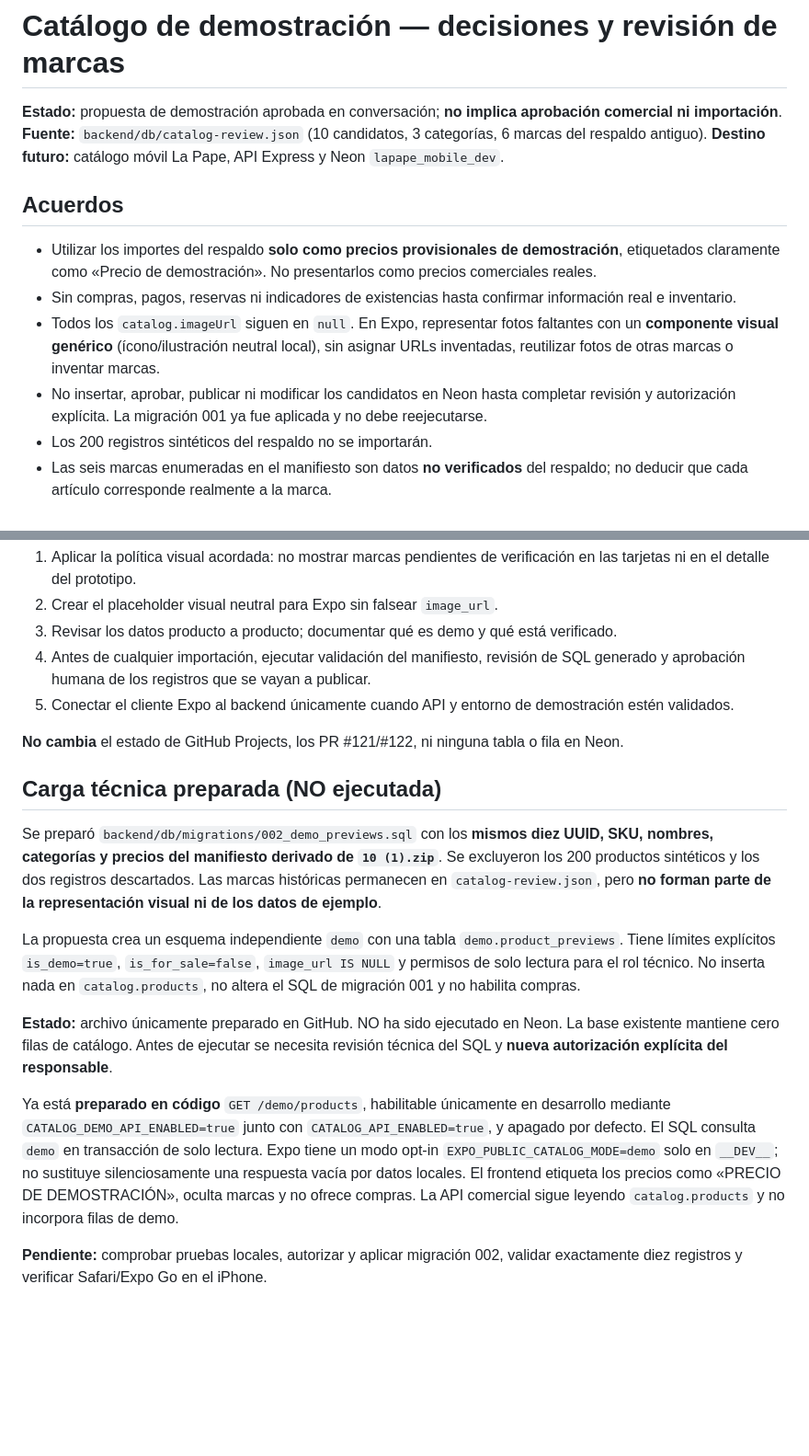
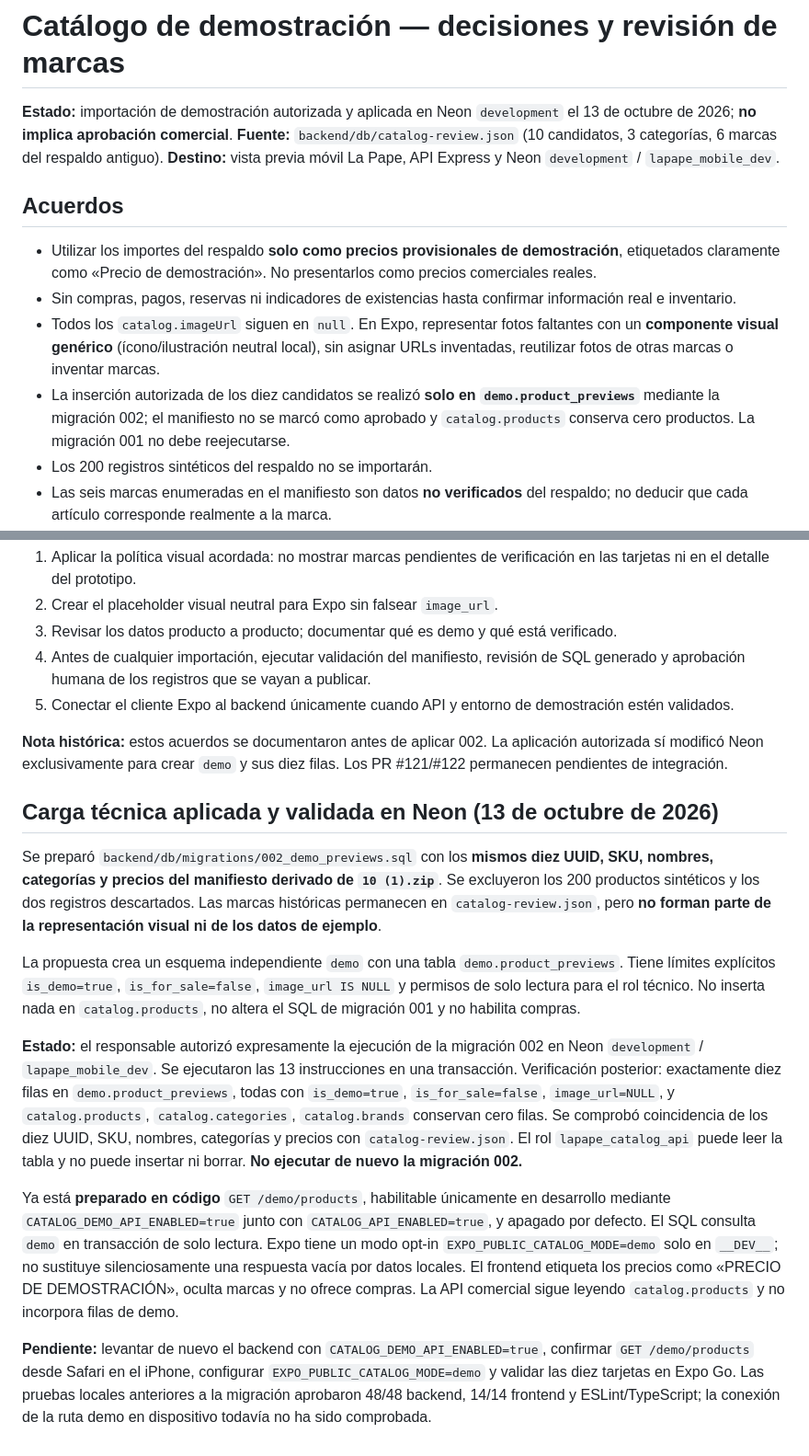
Before and after one commit to eduardohgo/La-Pape-Mobile, a Markdown page: docs/catalog-demo-review.md, 2 parts joined by grey strips. Shown at 92% size. GitHub-like rendering; blank space fills up the shorter version.

Commit message:
docs(neon): record authorized 002 import and verified isolated ten ZIP previews

```diff
--- a/docs/catalog-demo-review.md
+++ b/docs/catalog-demo-review.md
@@ -1,15 +1,15 @@
 # Catálogo de demostración — decisiones y revisión de marcas
 
-**Estado:** propuesta de demostración aprobada en conversación; **no implica aprobación comercial ni importación**.
+**Estado:** importación de demostración autorizada y aplicada en Neon `development` el 13 de octubre de 2026; **no implica aprobación comercial**.
 **Fuente:** `backend/db/catalog-review.json` (10 candidatos, 3 categorías, 6 marcas del respaldo antiguo).
-**Destino futuro:** catálogo móvil La Pape, API Express y Neon `lapape_mobile_dev`.
+**Destino:** vista previa móvil La Pape, API Express y Neon `development` / `lapape_mobile_dev`.
 
 ## Acuerdos
 
 - Utilizar los importes del respaldo **solo como precios provisionales de demostración**, etiquetados claramente como «Precio de demostración». No presentarlos como precios comerciales reales.
 - Sin compras, pagos, reservas ni indicadores de existencias hasta confirmar información real e inventario.
 - Todos los `catalog.imageUrl` siguen en `null`. En Expo, representar fotos faltantes con un **componente visual genérico** (ícono/ilustración neutral local), sin asignar URLs inventadas, reutilizar fotos de otras marcas o inventar marcas.
-- No insertar, aprobar, publicar ni modificar los candidatos en Neon hasta completar revisión y autorización explícita. La migración 001 ya fue aplicada y no debe reejecutarse.
+- La inserción autorizada de los diez candidatos se realizó **solo en `demo.product_previews`** mediante la migración 002; el manifiesto no se marcó como aprobado y `catalog.products` conserva cero productos. La migración 001 no debe reejecutarse.
 - Los 200 registros sintéticos del respaldo no se importarán.
 - Las seis marcas enumeradas en el manifiesto son datos **no verificados** del respaldo; no deducir que cada artículo corresponde realmente a la marca.
 - El esquema del catálogo actualmente requiere marca y precio, y no incluye un indicador de precio `demo`. Antes de exponer precios en una API pública debe existir un mecanismo claro para evitar confusión con ventas reales (por ejemplo, modo de demostración separado y compras inactivas). Esta decisión no se resuelve marcando `is_published=true` indiscriminadamente.
@@ -47,9 +47,9 @@
 4. Antes de cualquier importación, ejecutar validación del manifiesto, revisión de SQL generado y aprobación humana de los registros que se vayan a publicar.
 5. Conectar el cliente Expo al backend únicamente cuando API y entorno de demostración estén validados.
 
-**No cambia** el estado de GitHub Projects, los PR #121/#122, ni ninguna tabla o fila en Neon.
+**Nota histórica:** estos acuerdos se documentaron antes de aplicar 002. La aplicación autorizada sí modificó Neon exclusivamente para crear `demo` y sus diez filas. Los PR #121/#122 permanecen pendientes de integración.
 
-## Carga técnica preparada (NO ejecutada)
+## Carga técnica aplicada y validada en Neon (13 de octubre de 2026)
 
 Se preparó `backend/db/migrations/002_demo_previews.sql` con los **mismos diez UUID,
 SKU, nombres, categorías y precios del manifiesto derivado de `10 (1).zip`**.
@@ -62,9 +62,7 @@ La propuesta crea un esquema independiente `demo` con una tabla
 `image_url IS NULL` y permisos de solo lectura para el rol técnico. No inserta
 nada en `catalog.products`, no altera el SQL de migración 001 y no habilita compras.
 
-**Estado:** archivo únicamente preparado en GitHub. NO ha sido ejecutado en Neon.
-La base existente mantiene cero filas de catálogo. Antes de ejecutar se necesita
-revisión técnica del SQL y **nueva autorización explícita del responsable**.
+**Estado:** el responsable autorizó expresamente la ejecución de la migración 002 en Neon `development` / `lapape_mobile_dev`. Se ejecutaron las 13 instrucciones en una transacción. Verificación posterior: exactamente diez filas en `demo.product_previews`, todas con `is_demo=true`, `is_for_sale=false`, `image_url=NULL`, y `catalog.products`, `catalog.categories`, `catalog.brands` conservan cero filas. Se comprobó coincidencia de los diez UUID, SKU, nombres, categorías y precios con `catalog-review.json`. El rol `lapape_catalog_api` puede leer la tabla y no puede insertar ni borrar. **No ejecutar de nuevo la migración 002.**
 
 Ya está **preparado en código** `GET /demo/products`, habilitable únicamente
 en desarrollo mediante `CATALOG_DEMO_API_ENABLED=true` junto con
@@ -75,5 +73,4 @@ una respuesta vacía por datos locales. El frontend etiqueta los precios como
 «PRECIO DE DEMOSTRACIÓN», oculta marcas y no ofrece compras.
 La API comercial sigue leyendo `catalog.products` y no incorpora filas de demo.
 
-**Pendiente:** comprobar pruebas locales, autorizar y aplicar migración 002,
-validar exactamente diez registros y verificar Safari/Expo Go en el iPhone.
+**Pendiente:** levantar de nuevo el backend con `CATALOG_DEMO_API_ENABLED=true`, confirmar `GET /demo/products` desde Safari en el iPhone, configurar `EXPO_PUBLIC_CATALOG_MODE=demo` y validar las diez tarjetas en Expo Go. Las pruebas locales anteriores a la migración aprobaron 48/48 backend, 14/14 frontend y ESLint/TypeScript; la conexión de la ruta demo en dispositivo todavía no ha sido comprobada.
```
